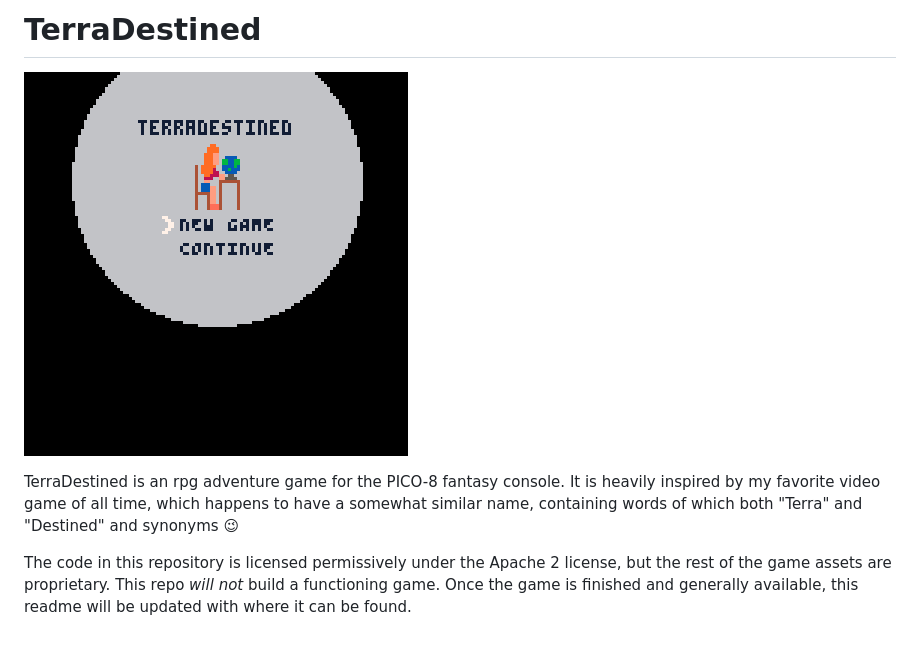
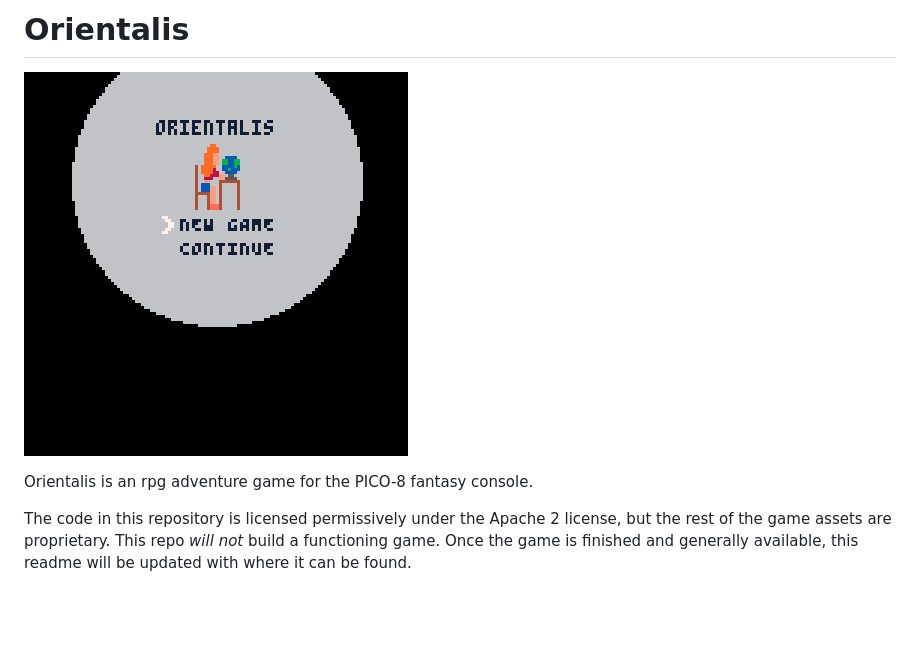
Before and after one commit to calebstein1/Orientalis, a Markdown page: README.md, the part around the change. Drawn GitHub-style; pictures changed too: screenshot.gif; blank space fills up the shorter version.

Commit message:
new name

```diff
--- a/README.md
+++ b/README.md
@@ -1,9 +1,8 @@
-# TerraDestined
+# Orientalis
 
 ![screenshot](screenshot.gif)
 
-TerraDestined is an rpg adventure game for the PICO-8 fantasy console.
-It is heavily inspired by my favorite video game of all time, which happens to have a somewhat similar name, containing words of which both "Terra" and "Destined" and synonyms 😉
+Orientalis is an rpg adventure game for the PICO-8 fantasy console.
 
 The code in this repository is licensed permissively under the Apache 2 license, but the rest of the game assets are proprietary.
 This repo _will not_ build a functioning game.
```
Also changed, not shown: 1 other file.
